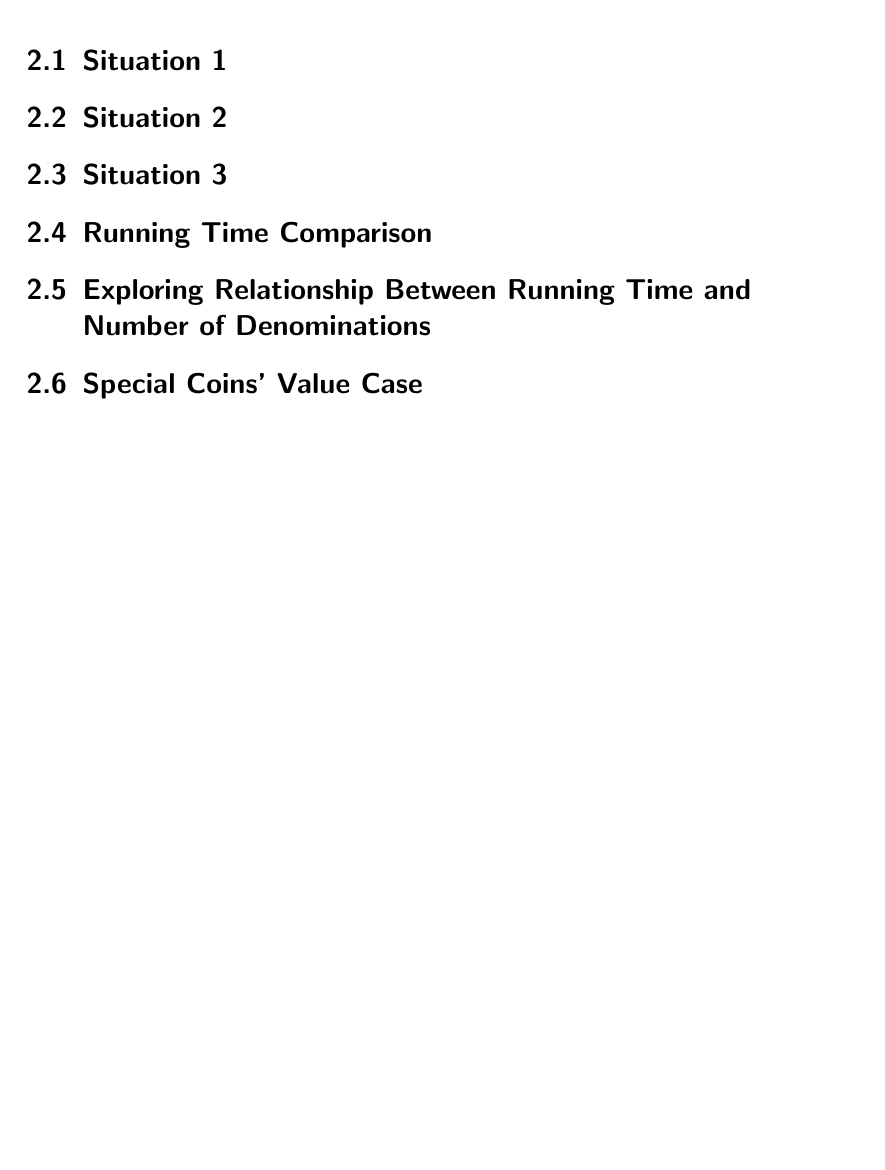
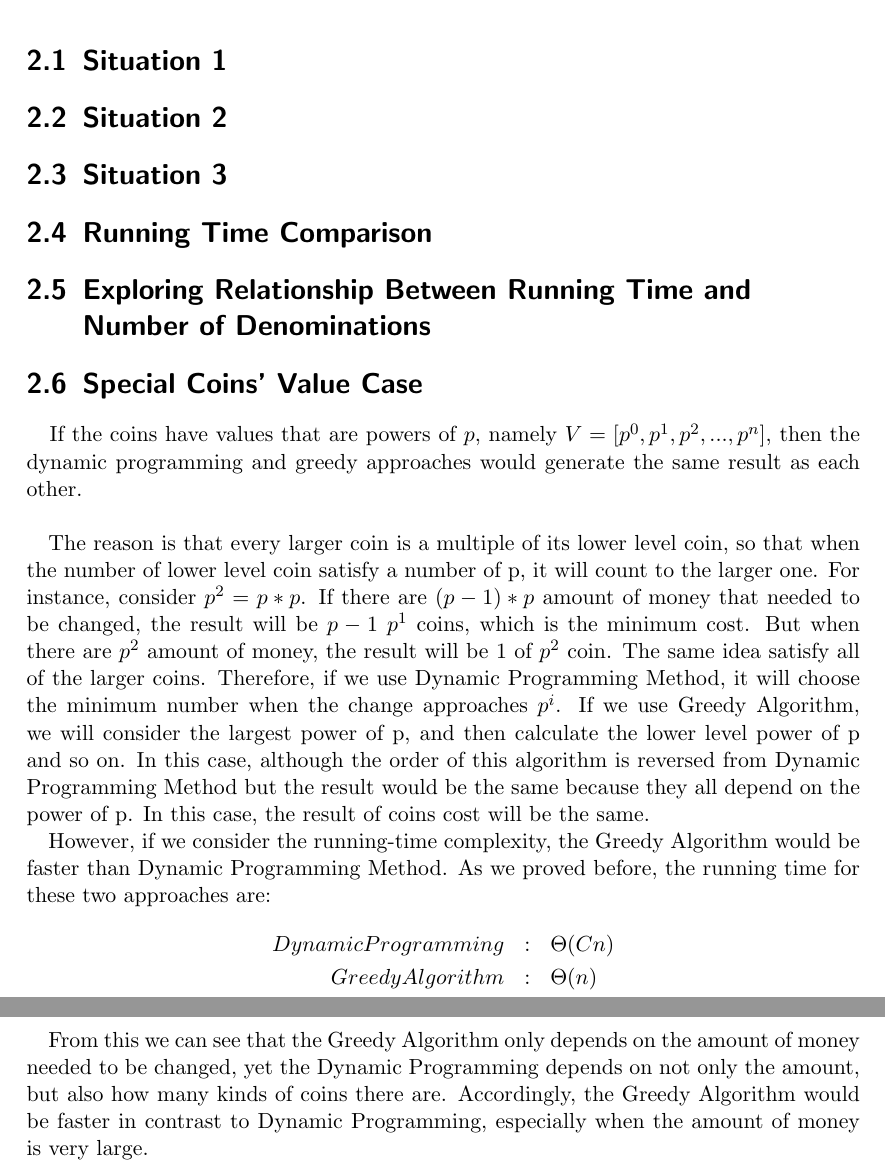
Before and after one commit to tingzhi/algorithm, a LaTeX thesis (project2/Project 2 Report.tex): part of page 7 of 7 before the commit and two parts of pages 7 and 8 of 8 after it, the two joined at a grey line, cut so that both start at the same text, the shorter picture padded with empty space. Compiled offline with pdfLaTeX.

Commit message:
part 9 update

```diff
--- a/project2/Project 2 Report.tex
+++ b/project2/Project 2 Report.tex
@@ -242,7 +248,16 @@ At termination, $T[v] = T [v - V[i]]$. Set $T[k] = T[v - V[i]]$, Then $T[k] = T[
 
 \section{Special Coins' Value Case}
 
+\ \ \ If the coins have values that are powers of $p$, namely $V = [p^0 , p^1 , p^2 , ... , p^n]$, then the dynamic programming and greedy approaches would generate the same result as each other.\\
 
+The reason is that every larger coin is a multiple of its lower level coin, so that when the number of lower level coin satisfy a number of p, it will count to the larger one. For instance, consider $p^2 = p*p$. If there are $(p-1)*p$ amount of money that needed to be changed, the result will be $p-1$ $p^1$ coins, which is the minimum cost. But when there are $p^2$ amount of money, the result will be 1 of $p^2$ coin. The same idea satisfy all of the larger coins. Therefore, if we use Dynamic Programming Method, it will choose the minimum number when the change approaches $p^i$. If we use Greedy Algorithm, we will consider the largest power of p, and then calculate the lower level power of p and so on. In this case, although the order of this algorithm is reversed from Dynamic Programming Method but the result would be the same because they all depend on the power of p. In this case, the result of coins cost will be the same.
 
+However, if we consider the running-time complexity, the Greedy Algorithm would be faster than Dynamic Programming Method. As we proved before, the running time for these two approaches are:
+\begin{eqnarray*}
+Dynamic Programming&:& \Theta(Cn)\\
+Greedy Algorithm&:& \Theta(n)\\
+\end{eqnarray*}
+
+From this we can see that the Greedy Algorithm only depends on the amount of money needed to be changed, yet the Dynamic Programming depends on not only the amount, but also how many kinds of coins there are. Accordingly, the Greedy Algorithm would be faster in contrast to Dynamic Programming, especially when the amount of money is very large.
 
 \end{document}
```
Also changed, not shown: project2/Project 2 Report.tex (16 more changed lines).
